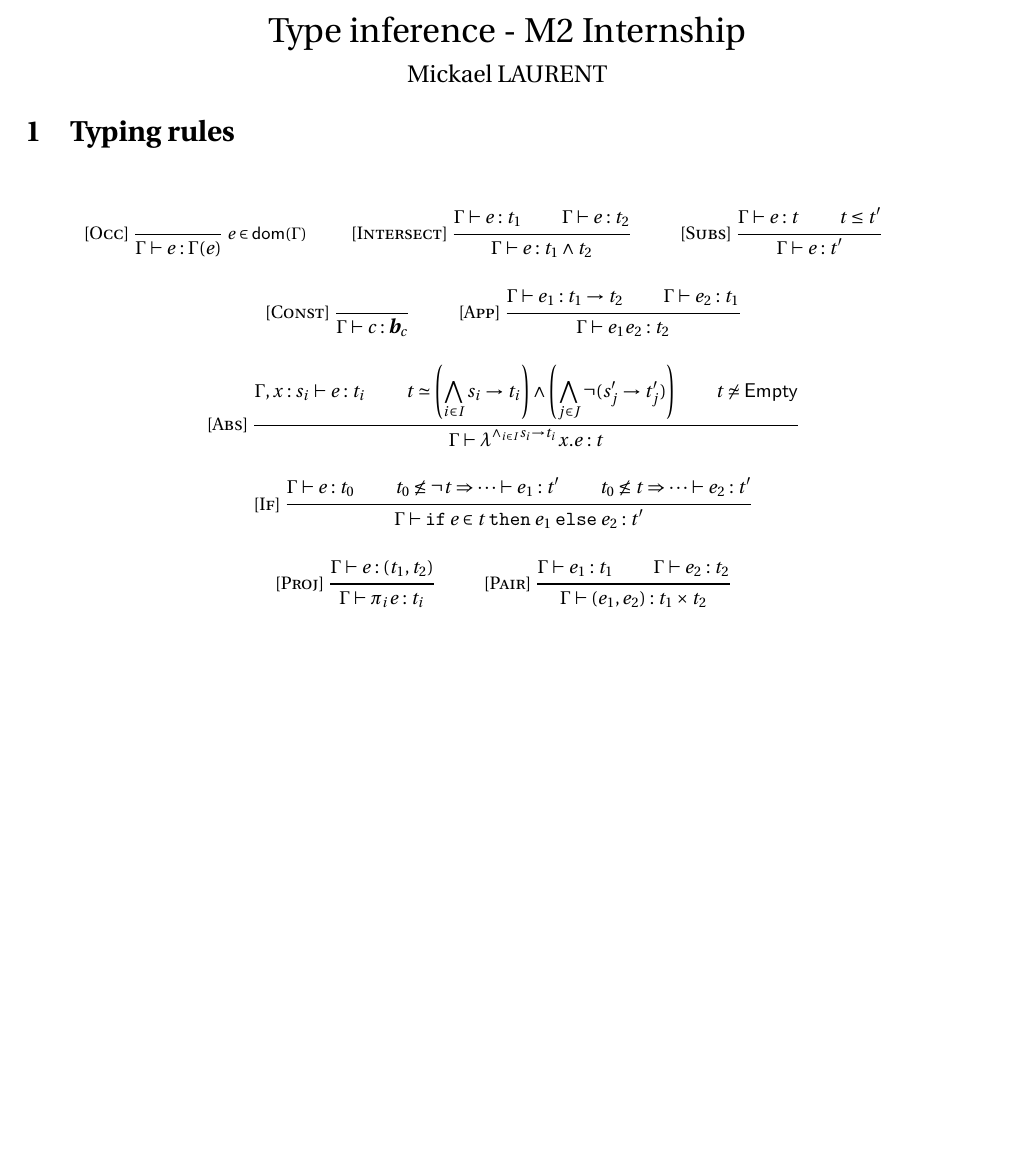
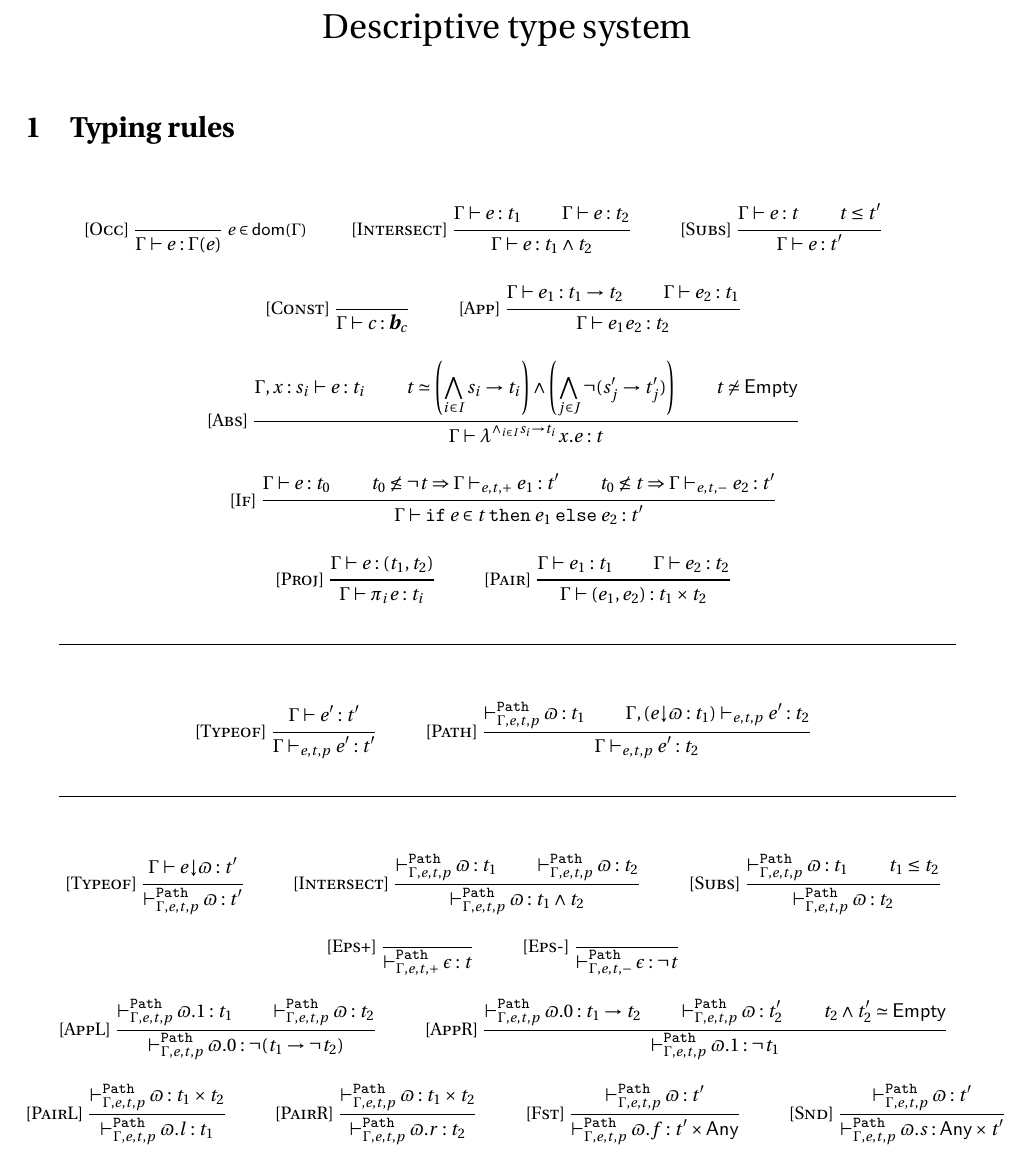
Before and after one commit to E-Sh4rk/TypeInference, a LaTeX document (descriptive/semantics.tex, which reads descriptive/setup.sty): part of page 1 of 2, cut at the place of the change, the shorter picture padded with empty space. Compiled offline with pdfLaTeX.

Commit message:
add rules for the declarative type system

```diff
--- a/descriptive/semantics.tex
+++ b/descriptive/semantics.tex
@@ -5,8 +5,8 @@
 \hypersetup{pdfstartview=XYZ}%         zoom par defaut
 
 \setlength{\droptitle}{-5em}   % This is your set screw
-\title{\vspace{1.5cm}Type inference - M2 Internship}
-\author{Mickael LAURENT}
+\title{\vspace{1.5cm}Descriptive type system}
+\author{}
 \date{\vspace{-5ex}}
 
 \pagenumbering{gobble}
@@ -64,8 +64,8 @@
           \\
       \Infer[If]
             {\Gamma\vdash e:t_0\\
-            t_0\not\leq \neg t \Rightarrow \cdots \vdash e_1:t'\\
-            t_0\not\leq t \Rightarrow \cdots \vdash e_2:t'}
+            t_0\not\leq \neg t \Rightarrow \Gamma \cvdash + e t e_1:t'\\
+            t_0\not\leq t \Rightarrow \Gamma \cvdash - e t e_2:t'}
             {\Gamma\vdash \ite {e} t {e_1}{e_2}: t'}
             { }
       \\
@@ -79,6 +79,82 @@
       {\Gamma \vdash (e_1,e_2):\pair {t_1} {t_2}}
       { }
     \end{mathpar}
+
+    \begin{center} \line(1,0){450} \end{center}
+
+    \begin{mathpar}
+      \Infer[Typeof]
+          { \Gamma \vdash e':t' }
+          { \Gamma \cvdash p e t e':t' }
+          { }
+          \qquad
+      \Infer[Path]
+          { \pvdash \Gamma p e t \varpi:t_1 \\ \Gamma,(\occ e \varpi:t_1) \cvdash p e t e':t_2 }
+          { \Gamma \cvdash p e t e':t_2 }
+          { }
+    \end{mathpar}
+
+    \begin{center} \line(1,0){450} \end{center}
+
+    \begin{mathpar}
+      \Infer[Typeof]
+          { \Gamma \vdash \occ e \varpi:t' }
+          { \pvdash \Gamma p e t \varpi:t' }
+          { }
+          \qquad
+      \Infer[Intersect]
+          { \pvdash \Gamma p e t \varpi:t_1 \\ \pvdash \Gamma p e t \varpi:t_2 }
+          { \pvdash \Gamma p e t \varpi:t_1\land t_2 }
+          { }
+          \qquad
+      \Infer[Subs]
+          { \pvdash \Gamma p e t \varpi:t_1 \\ t_1\leq t_2 }
+          { \pvdash \Gamma p e t \varpi:t_2 }
+          { }
+          \\
+      \Infer[Eps+]
+          { }
+          { \pvdash \Gamma + e t \epsilon:t }
+          { }
+          \qquad
+      \Infer[Eps-]
+          { }
+          { \pvdash \Gamma - e t \epsilon:\neg t }
+          { }
+          \\
+      \Infer[AppL]
+          { \pvdash \Gamma p e t \varpi.1:t_1 \\ \pvdash \Gamma p e t \varpi:t_2 }
+          { \pvdash \Gamma p e t \varpi.0:\neg (\arrow {t_1} {\neg t_2}) }
+          { }
+          \qquad
+      \Infer[AppR]
+          { \pvdash \Gamma p e t \varpi.0:\arrow{t_1}{t_2} \\ \pvdash \Gamma p e t \varpi:t_2' \\ t_2\land t_2' \simeq \Empty }
+          { \pvdash \Gamma p e t \varpi.1:\neg t_1 }
+          { }
+          \\
+      \Infer[PairL]
+          { \pvdash \Gamma p e t \varpi:\pair{t_1}{t_2} }
+          { \pvdash \Gamma p e t \varpi.l:t_1 }
+          { }
+          \qquad
+      \Infer[PairR]
+          { \pvdash \Gamma p e t \varpi:\pair{t_1}{t_2} }
+          { \pvdash \Gamma p e t \varpi.r:t_2 }
+          { }
+          \qquad
+      \Infer[Fst]
+          { \pvdash \Gamma p e t \varpi:t' }
+          { \pvdash \Gamma p e t \varpi.f:\pair {t'} \Any }
+          { }
+          \qquad
+      \Infer[Snd]
+          { \pvdash \Gamma p e t \varpi:t' }
+          { \pvdash \Gamma p e t \varpi.s:\pair \Any {t'} }
+          { }
+          \qquad
+    \end{mathpar}
+
+    \newpage
 
     \section{Intermediate semantics}
 
--- a/descriptive/setup.sty
+++ b/descriptive/setup.sty
@@ -176,5 +176,5 @@
 
 \newcommand{\aite}[5]{\ensuremath{\texttt{if}^{#5}\;#1\in#2\;\texttt{then}\;#3\;\texttt{else}\;#4}}
 
-\newcommand{\rvdash}[3]{\vdash^{#1}_{#2,#3}}
-\newcommand{\cvdash}[3]{\vdash^{\texttt{Constr}}_{#2,#3,#1}}%\mathcal{C}
+\newcommand{\cvdash}[3]{\vdash_{#2,#3,#1}}
+\newcommand{\pvdash}[4]{\vdash^{\texttt{Path}}_{#1,#3,#4,#2}}%\mathcal{P}
```
Also changed, not shown: descriptive/fixpoint.tex (deleted, +0 -34 lines).
